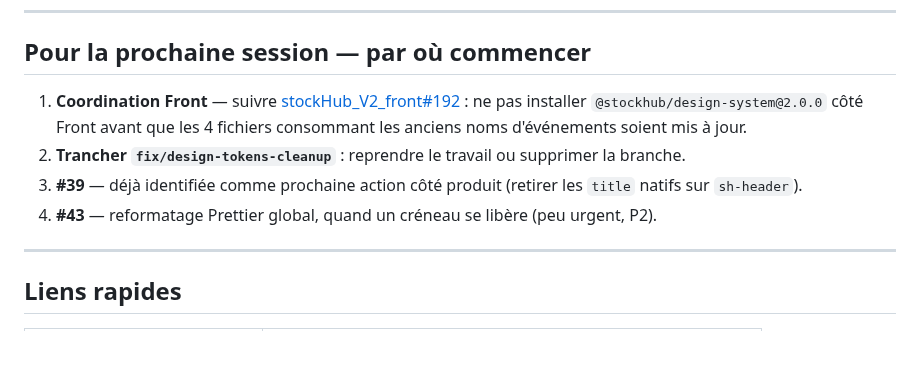
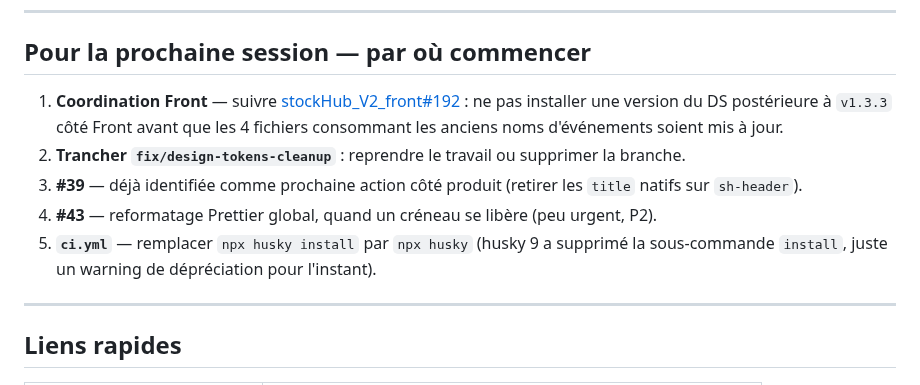
Before and after one commit to SandrineCipolla/stockhub_design_system, a Markdown page: ETAT-DU-PROJET.md, the part around one of its changes. Rendered like a GitHub page; blank space fills up the shorter version.

```diff
--- a/ETAT-DU-PROJET.md
+++ b/ETAT-DU-PROJET.md
@@ -109,10 +112,11 @@ Build · tests d'interaction · Chromatic (visual regression, preview par PR) ·
 
 ## Pour la prochaine session — par où commencer
 
-1. **Coordination Front** — suivre [stockHub_V2_front#192](https://github.com/SandrineCipolla/stockHub_V2_front/issues/192) : ne pas installer `@stockhub/design-system@2.0.0` côté Front avant que les 4 fichiers consommant les anciens noms d'événements soient mis à jour.
+1. **Coordination Front** — suivre [stockHub_V2_front#192](https://github.com/SandrineCipolla/stockHub_V2_front/issues/192) : ne pas installer une version du DS postérieure à `v1.3.3` côté Front avant que les 4 fichiers consommant les anciens noms d'événements soient mis à jour.
 2. **Trancher `fix/design-tokens-cleanup`** : reprendre le travail ou supprimer la branche.
 3. **#39** — déjà identifiée comme prochaine action côté produit (retirer les `title` natifs sur `sh-header`).
 4. **#43** — reformatage Prettier global, quand un créneau se libère (peu urgent, P2).
+5. **`ci.yml`** — remplacer `npx husky install` par `npx husky` (husky 9 a supprimé la sous-commande `install`, juste un warning de dépréciation pour l'instant).
 
 ---
 
```
Also changed, not shown: other parts of ETAT-DU-PROJET.md (+10 -7 lines).
